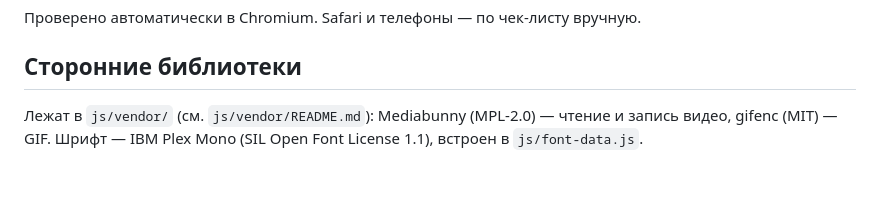
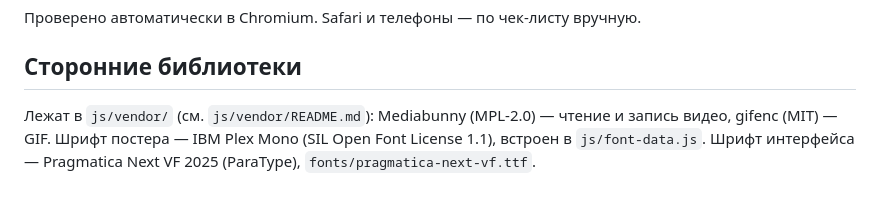
Before and after one commit to p4rzifalus/hud-dossier, a Markdown page: README.md, the part around the change. GitHub-like rendering.

Commit message:
README: шрифт интерфейса
Co-Authored-By: Claude Opus 5.5 <noreply@anthropic.com>

```diff
--- a/README.md
+++ b/README.md
@@ -50,4 +50,4 @@
 
 ## Сторонние библиотеки
 
-Лежат в `js/vendor/` (см. `js/vendor/README.md`): Mediabunny (MPL-2.0) — чтение и запись видео, gifenc (MIT) — GIF. Шрифт — IBM Plex Mono (SIL Open Font License 1.1), встроен в `js/font-data.js`.
+Лежат в `js/vendor/` (см. `js/vendor/README.md`): Mediabunny (MPL-2.0) — чтение и запись видео, gifenc (MIT) — GIF. Шрифт постера — IBM Plex Mono (SIL Open Font License 1.1), встроен в `js/font-data.js`. Шрифт интерфейса — Pragmatica Next VF 2025 (ParaType), `fonts/pragmatica-next-vf.ttf`.
```
